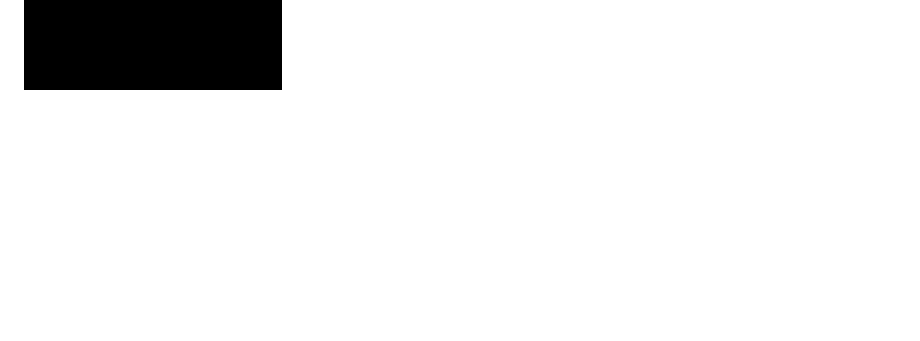
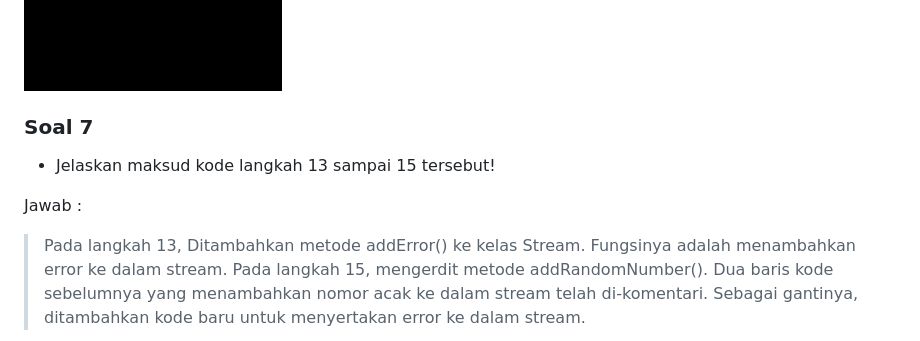
Before and after one commit to FarhanDwiPramana/2141720125-mobile-2023, a Markdown page: week 13/README.md, the part around the change. Rendered like a GitHub page; blank space fills up the shorter version.

Commit message:
W13: Jawaban Soal 7

```diff
--- a/week 13/README.md
+++ b/week 13/README.md
@@ -94,3 +94,12 @@ Jawab :
 Jawab :
 
 <img src="doc/prak2-jawaban-soal6.gif">
+
+### Soal 7
+
+- Jelaskan maksud kode langkah 13 sampai 15 tersebut!
+
+Jawab :
+
+> Pada langkah 13, Ditambahkan metode addError() ke kelas Stream. Fungsinya adalah menambahkan error ke dalam stream.
+> Pada langkah 15, mengerdit metode addRandomNumber(). Dua baris kode sebelumnya yang menambahkan nomor acak ke dalam stream telah di-komentari. Sebagai gantinya, ditambahkan kode baru untuk menyertakan error ke dalam stream.
```
